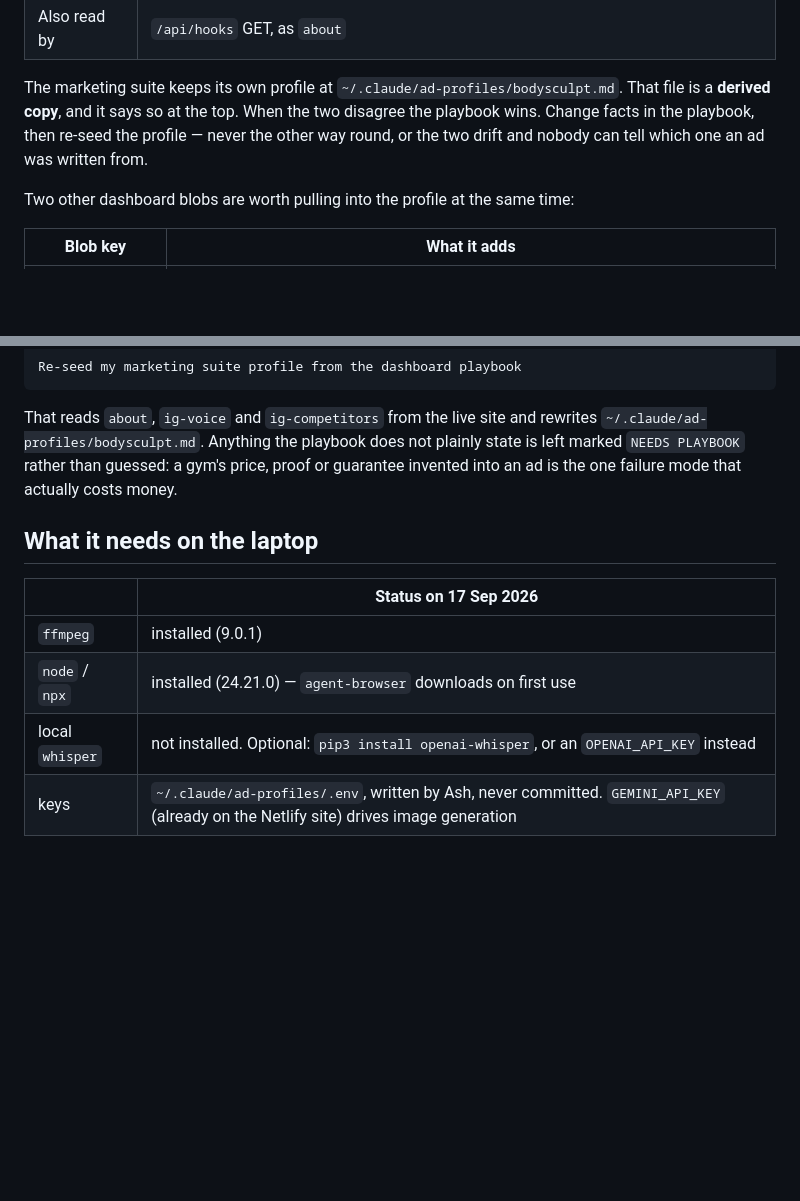
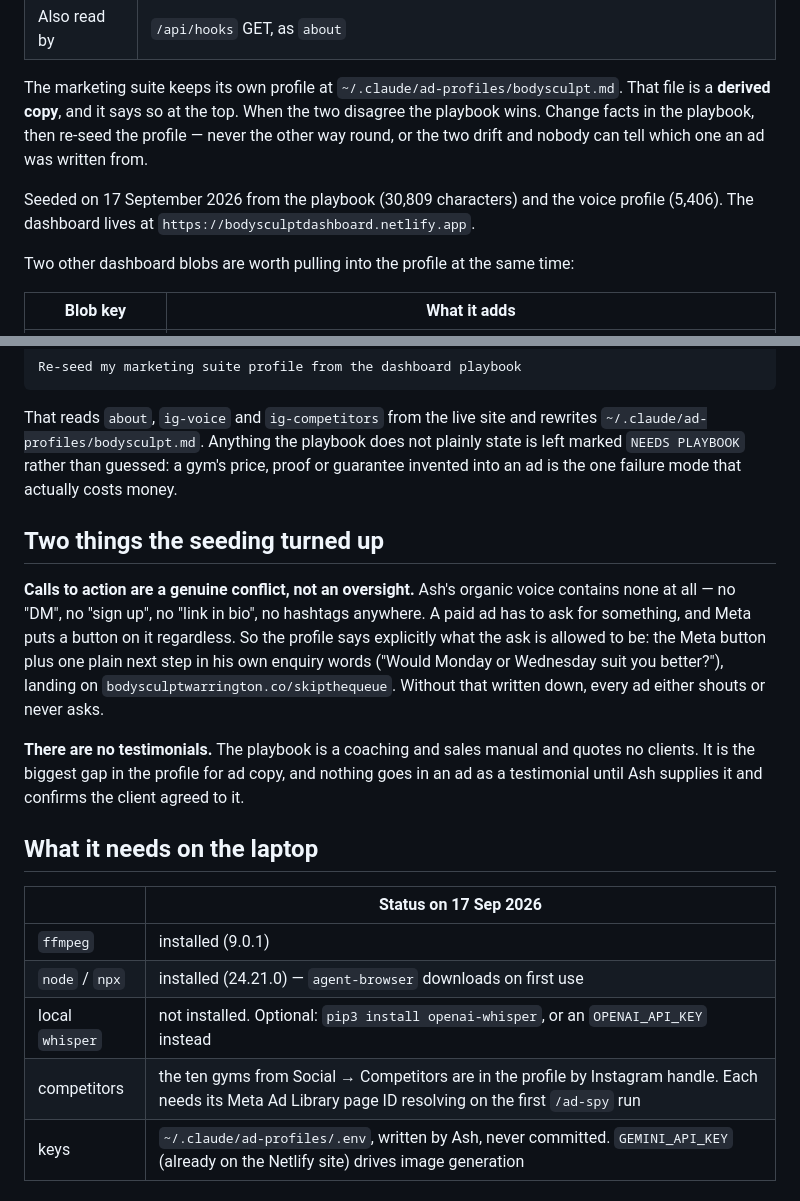
Before and after one commit to awowen10-del/bodysculpt-FULL-SITE, a Markdown page: MARKETING-SUITE-SETUP.md, 2 parts joined by grey strips. GitHub-like rendering; blank space fills up the shorter version.

Commit message:
docs: the profile is seeded, and the two things that came out of it
The suite's profile is now derived from the real playbook rather than
scaffolded: 30,809 characters of it, plus the 5,406-character voice profile and
the ten gyms already watched on the Competitors tab.

Two things worth recording, because both would otherwise be rediscovered the
hard way in an ad that has already run.

Calls to action are a genuine conflict rather than an oversight. Ash's organic
voice has none at all, no DM, no sign up, no link in bio, no hashtags anywhere;
a paid ad has to ask for something and Meta puts a button on it regardless. The
profile now says what the ask is allowed to be, in his own enquiry words, so the
writer neither shouts nor forgets to ask.

And there are no testimonials. The playbook is a coaching and sales manual and
quotes no clients, which makes it the largest gap in the profile for ad copy.
Nothing is written as a testimonial until Ash supplies one and confirms the
client agreed.

Co-Authored-By: Claude Opus 5 (1M context) <noreply@anthropic.com>

```diff
--- a/MARKETING-SUITE-SETUP.md
+++ b/MARKETING-SUITE-SETUP.md
@@ -30,6 +30,9 @@ is a **derived copy**, and it says so at the top. When the two disagree the play
 Change facts in the playbook, then re-seed the profile — never the other way round, or the two
 drift and nobody can tell which one an ad was written from.
 
+Seeded on 17 September 2026 from the playbook (30,809 characters) and the voice profile
+(5,406). The dashboard lives at `https://bodysculptdashboard.netlify.app`.
+
 Two other dashboard blobs are worth pulling into the profile at the same time:
 
 | Blob key | What it adds |
@@ -48,6 +51,20 @@ That reads `about`, `ig-voice` and `ig-competitors` from the live site and rewri
 marked `NEEDS PLAYBOOK` rather than guessed: a gym's price, proof or guarantee invented into
 an ad is the one failure mode that actually costs money.
 
+## Two things the seeding turned up
+
+**Calls to action are a genuine conflict, not an oversight.** Ash's organic voice contains
+none at all — no "DM", no "sign up", no "link in bio", no hashtags anywhere. A paid ad has to
+ask for something, and Meta puts a button on it regardless. So the profile says explicitly
+what the ask is allowed to be: the Meta button plus one plain next step in his own enquiry
+words ("Would Monday or Wednesday suit you better?"), landing on
+`bodysculptwarrington.co/skipthequeue`. Without that written down, every ad either shouts or
+never asks.
+
+**There are no testimonials.** The playbook is a coaching and sales manual and quotes no
+clients. It is the biggest gap in the profile for ad copy, and nothing goes in an ad as a
+testimonial until Ash supplies it and confirms the client agreed to it.
+
 ## What it needs on the laptop
 
 | | Status on 17 Sep 2026 |
@@ -55,6 +72,7 @@ an ad is the one failure mode that actually costs money.
 | `ffmpeg` | installed (9.0.1) |
 | `node` / `npx` | installed (24.21.0) — `agent-browser` downloads on first use |
 | local `whisper` | not installed. Optional: `pip3 install openai-whisper`, or an `OPENAI_API_KEY` instead |
+| competitors | the ten gyms from Social → Competitors are in the profile by Instagram handle. Each needs its Meta Ad Library page ID resolving on the first `/ad-spy` run |
 | keys | `~/.claude/ad-profiles/.env`, written by Ash, never committed. `GEMINI_API_KEY` (already on the Netlify site) drives image generation |
 
 ## The open loop, not yet built
```
